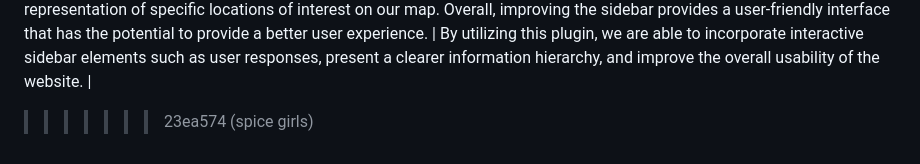
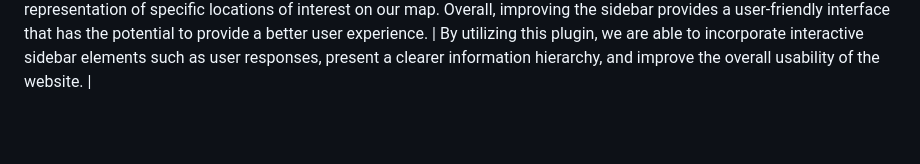
Before and after one commit to albertkun/23S-ASIAAM-191A-Git-Practicing, a Markdown page: review.md, the part around the change. Drawn GitHub-style; blank space fills up the shorter version.

Commit message:
healthcare_try_again

```diff
--- a/review.md
+++ b/review.md
@@ -43,4 +43,3 @@ The Oilies| Icon Pulse | An eye-catching way to emphasize certain points on a ma
 UCLA Southeast Asian Experiences| Leaflet Sidebar V2 | I think this plugin is useful to maintain the informational hiearchy of the site becuase it hides relevant information from shrouding the map but ensures it remains accessible with the responsive UI.  | We will use this plugin to create a sidebar that allows users to access information about campus locations and individual narratives from user respondents.   |
 Westwood Reimagined| Leaflet Sidebar V2  | This plugin would be helpful in highlighting one part of the website at a time. For example, either the map or the side bar's info is the main showcase at a time. Users are also able to toggle which they want to look at. | This tool would be helpful in showcasing either the map more of the responses more for our website. It's also helpful to have multiple tabs for different displays in a compact manner.
 Girls Just Wanna have Fun | Beautify Marker, Sidebar v2 | This tool could enhance the presentation of our data. By beautifying the markers, our application becomes interactive/engaging to users and can provide a clearer visual representation of specific locations of interest on our map. Overall, improving the sidebar provides a user-friendly interface that has the potential to provide a better user experience. |   By utilizing this plugin, we are able to incorporate interactive sidebar elements such as user responses, present a clearer information hierarchy, and improve the overall usability of the website.                      |
->>>>>>> 23ea574 (spice girls)
```
